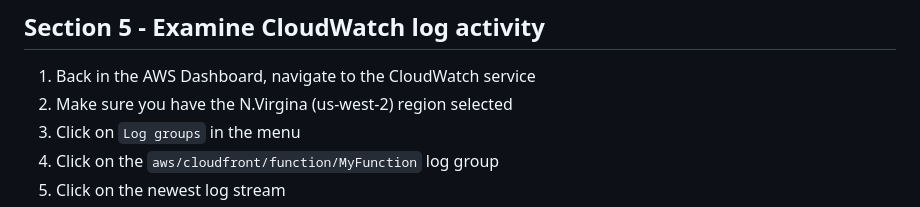
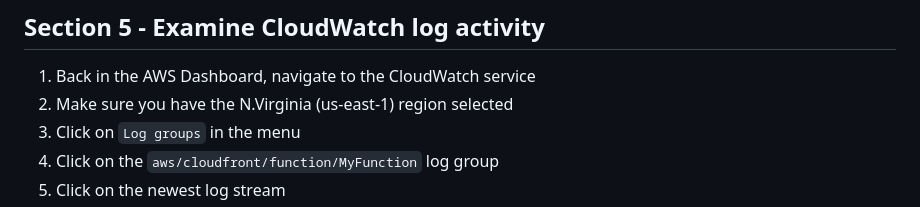
Before and after one commit to LazyMagicPets/CfLab01, a Markdown page: readme.md, the part around the change. GitHub-like rendering.

Commit message:
Fixed bug in readme.md

```diff
--- a/readme.md
+++ b/readme.md
@@ -260,7 +260,7 @@ MagicPets PlayFunction says hello!
 
 ## Section 5 - Examine CloudWatch log activity
 1. Back in the AWS Dashboard, navigate to the CloudWatch service
-2. Make sure you have the N.Virgina (us-west-2) region selected
+2. Make sure you have the N.Virginia (us-east-1) region selected
 3. Click on `Log groups` in the menu
 4. Click on the `aws/cloudfront/function/MyFunction` log group
 5. Click on the newest log stream
```
